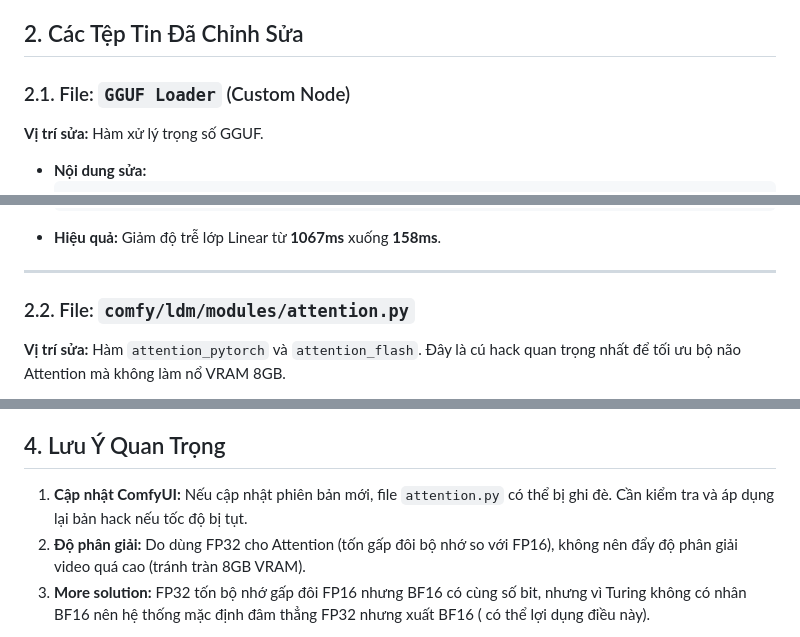
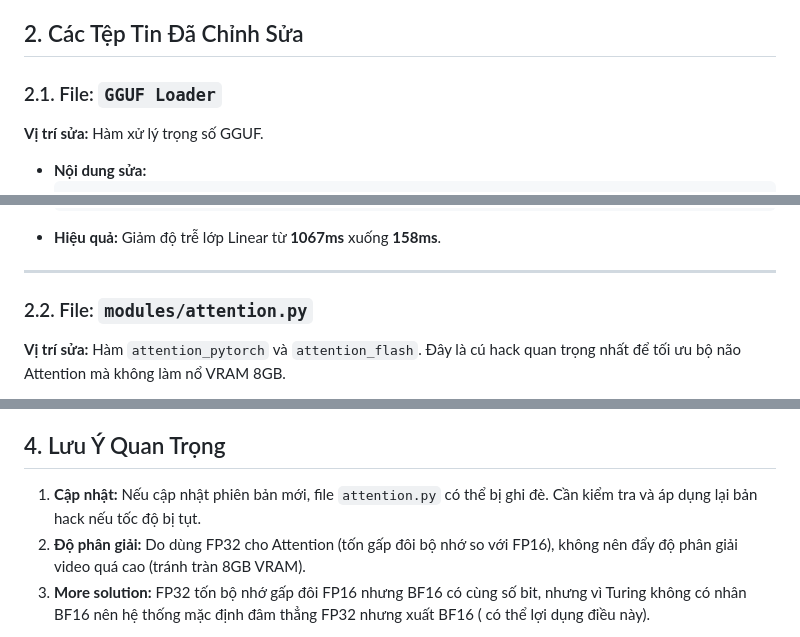
Before and after one commit to TimmyHeart/CVforhire, a Markdown page: alpha0.0.1/Trick lõ.md, 3 parts joined by grey strips. Rendered like a GitHub page.

````diff
--- a/alpha0.0.1/Trick lõ.md
+++ b/alpha0.0.1/Trick lõ.md
@@ -5,7 +5,7 @@ Báo cáo chi tiết quá trình tinh chỉnh mã nguồn ComfyUI để khắc p
 ## 1. Tổng Quan Vấn Đề
 Dòng card CMP 40HX (kiến trúc Turing tương tự RTX 2060/2070 nhưng dành cho đào coin) gặp hiện tượng "nghẽn cổ chai" cực nặng khi xử lý kiểu dữ liệu **Float16 (FP16)** trong AI, dẫn đến tốc độ cực chậm. Giải pháp là ép hệ thống tính toán trên **Float32 (FP32)** ở những điểm xung yếu nhưng vẫn phải bảo toàn VRAM.
 ## 2. Các Tệp Tin Đã Chỉnh Sửa
-### 2.1. File: `GGUF Loader` (Custom Node)
+### 2.1. File: `GGUF Loader`
 **Vị trí sửa:** Hàm xử lý trọng số GGUF.
 * **Nội dung sửa:**
     ```python
@@ -23,7 +23,7 @@ Dòng card CMP 40HX (kiến trúc Turing tương tự RTX 2060/2070 nhưng dành
     ```
 * **Hiệu quả:** Giảm độ trễ lớp Linear từ **1067ms** xuống **158ms**.
 ---
-### 2.2. File: `comfy/ldm/modules/attention.py`
+### 2.2. File: `modules/attention.py`
 **Vị trí sửa:** Hàm `attention_pytorch` và `attention_flash`.
 Đây là cú hack quan trọng nhất để tối ưu bộ não Attention mà không làm nổ VRAM 8GB.
 * **Chiến thuật:** "Ve sầu thoát xác" (Lừa hệ thống dùng vỏ FP16 nhưng ruột tính bằng FP32).
@@ -56,6 +56,6 @@ Dòng card CMP 40HX (kiến trúc Turing tương tự RTX 2060/2070 nhưng dành
 - **Trạng thái:** Chạy ổn định, không lỗi OOM, tốc độ tăng gấp đôi.
 - **Tự thú nhẹ:** VRAM khi dùng Float32 nó sẽ ngốn còn dư 1.6G VRAM ( điểm an toàn ) để tối ưu hệ tốc độ thêm, trade-off cũng không quá tệ khi áp dụng BF16 như dưới.
 ## 4. Lưu Ý Quan Trọng
-1.  **Cập nhật ComfyUI:** Nếu cập nhật phiên bản mới, file `attention.py` có thể bị ghi đè. Cần kiểm tra và áp dụng lại bản hack nếu tốc độ bị tụt.
+1.  **Cập nhật:** Nếu cập nhật phiên bản mới, file `attention.py` có thể bị ghi đè. Cần kiểm tra và áp dụng lại bản hack nếu tốc độ bị tụt.
 2.  **Độ phân giải:** Do dùng FP32 cho Attention (tốn gấp đôi bộ nhớ so với FP16), không nên đẩy độ phân giải video quá cao (tránh tràn 8GB VRAM).
 3.  **More solution:** FP32 tốn bộ nhớ gấp đôi FP16 nhưng BF16 có cùng số bit, nhưng vì Turing không có nhân BF16 nên hệ thống mặc định đâm thẳng FP32 nhưng xuất BF16 ( có thể lợi dụng điều này).
````
